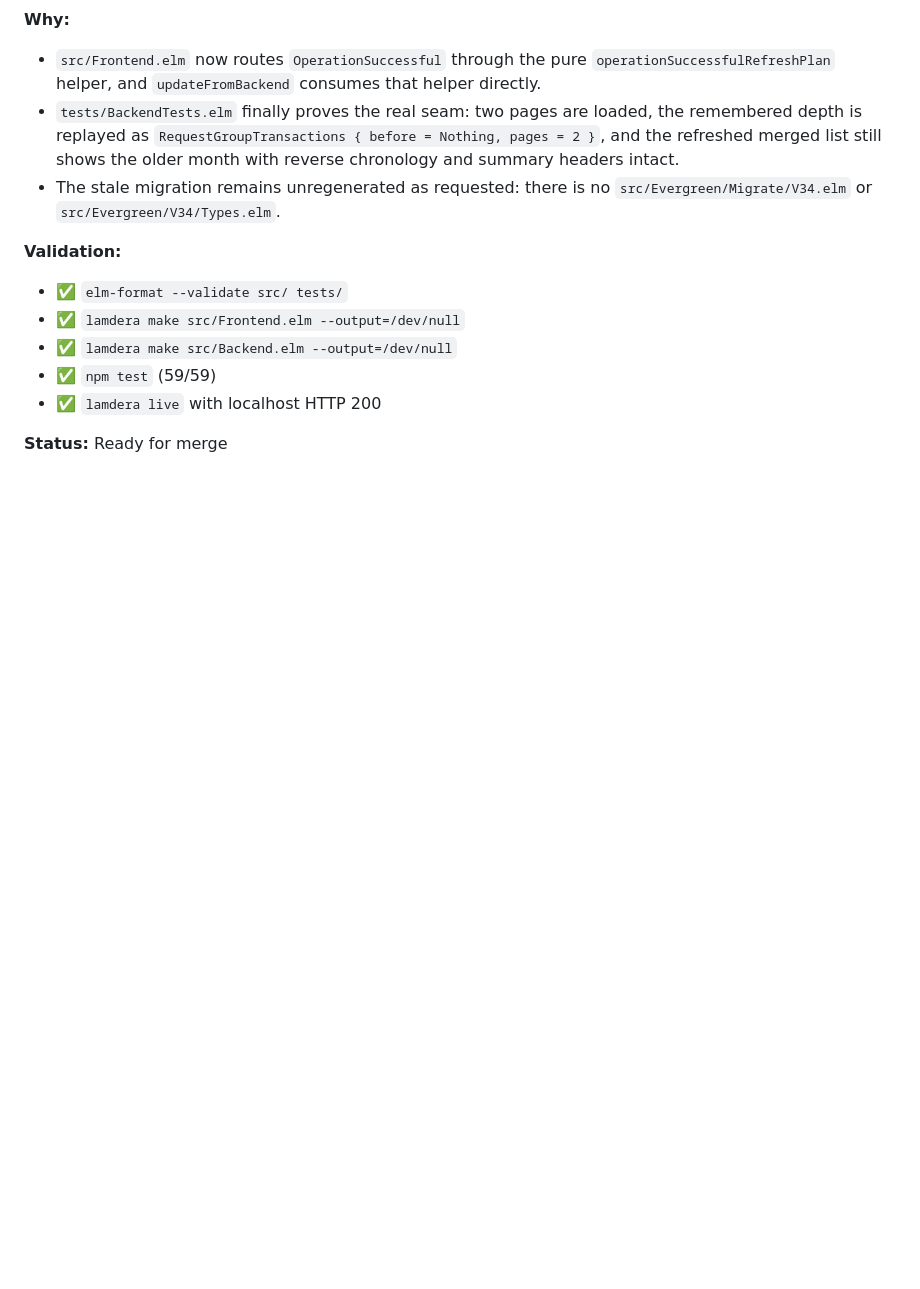
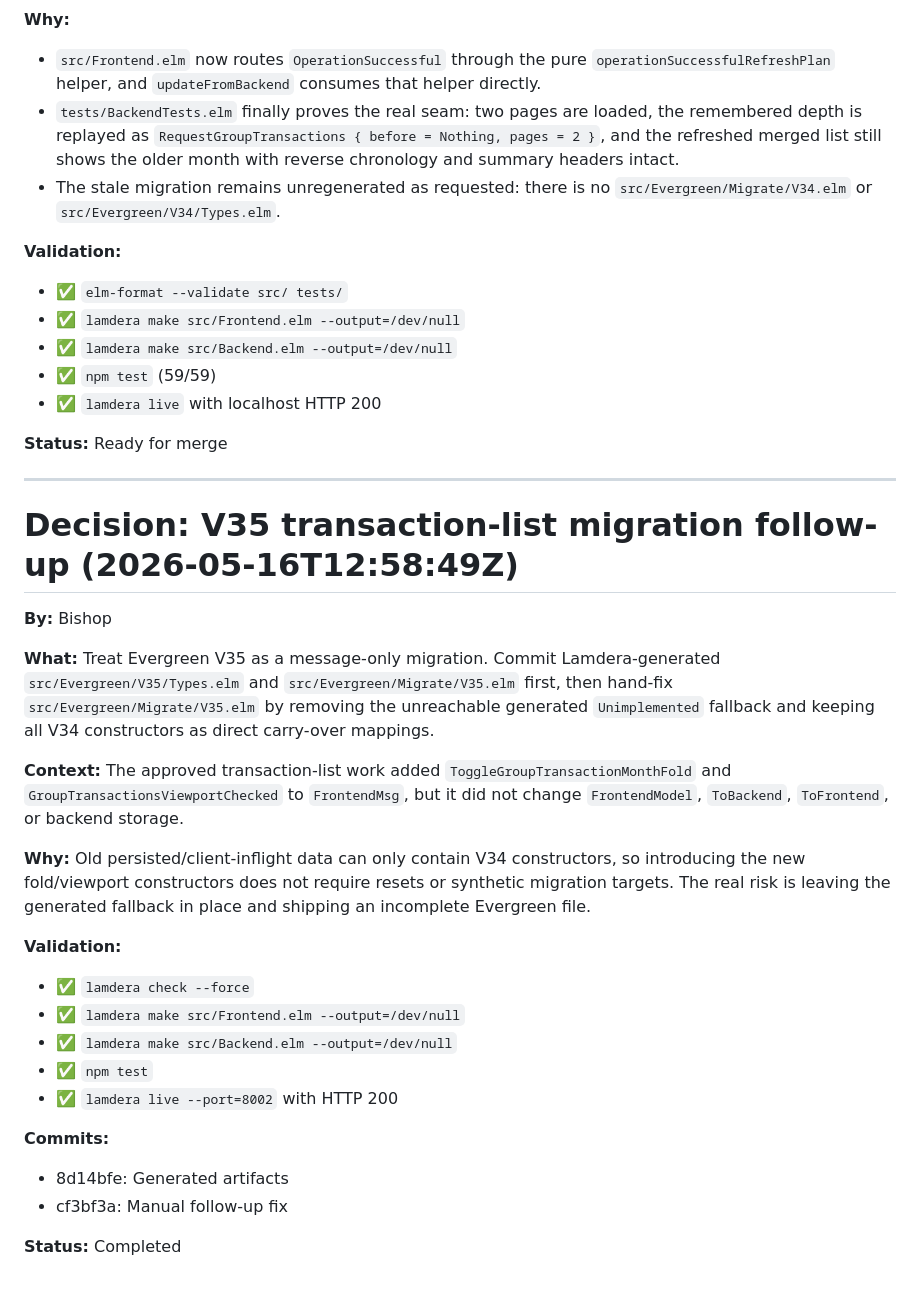
Before and after one commit to Zimmi48/accounting, a Markdown page: .squad/decisions.md, the part around the change. GitHub-like rendering; blank space fills up the shorter version.

Commit message:
.squad: V35 migration session logging and decision merge
- Orchestration log: Bishop V35 FrontendMsg-only migration (2026-05-16T12:58:49Z)
- Session log: V35 migration with two commits (8d14bfe, cf3bf3a) — message-only, no model changes
- Merged inbox decision: bishop-migration-followup.md into decisions.md
- Updated bishop/history.md with V35 migration outcome and validation

Commits 8d14bfe and cf3bf3a validated:
- lamdera check --force ✅
- lamdera make src/Frontend.elm ✅
- lamdera make src/Backend.elm ✅
- npm test ✅
- lamdera live HTTP 200 ✅

Co-authored-by: Copilot <223556219+Copilot@users.noreply.github.com>

```diff
--- a/.squad/decisions.md
+++ b/.squad/decisions.md
@@ -2017,3 +2017,29 @@ This keeps summary rows above each block while restoring strict reverse-chronolo
 - ✅ `lamdera live` with localhost HTTP 200
 
 **Status:** Ready for merge
+
+
+---
+
+# Decision: V35 transaction-list migration follow-up (2026-05-16T12:58:49Z)
+
+**By:** Bishop
+
+**What:** Treat Evergreen V35 as a message-only migration. Commit Lamdera-generated `src/Evergreen/V35/Types.elm` and `src/Evergreen/Migrate/V35.elm` first, then hand-fix `src/Evergreen/Migrate/V35.elm` by removing the unreachable generated `Unimplemented` fallback and keeping all V34 constructors as direct carry-over mappings.
+
+**Context:** The approved transaction-list work added `ToggleGroupTransactionMonthFold` and `GroupTransactionsViewportChecked` to `FrontendMsg`, but it did not change `FrontendModel`, `ToBackend`, `ToFrontend`, or backend storage.
+
+**Why:** Old persisted/client-inflight data can only contain V34 constructors, so introducing the new fold/viewport constructors does not require resets or synthetic migration targets. The real risk is leaving the generated fallback in place and shipping an incomplete Evergreen file.
+
+**Validation:**
+- ✅ `lamdera check --force`
+- ✅ `lamdera make src/Frontend.elm --output=/dev/null`
+- ✅ `lamdera make src/Backend.elm --output=/dev/null`
+- ✅ `npm test`
+- ✅ `lamdera live --port=8002` with HTTP 200
+
+**Commits:**
+- 8d14bfe: Generated artifacts
+- cf3bf3a: Manual follow-up fix
+
+**Status:** Completed
```
Also changed, not shown: 1 other file.
